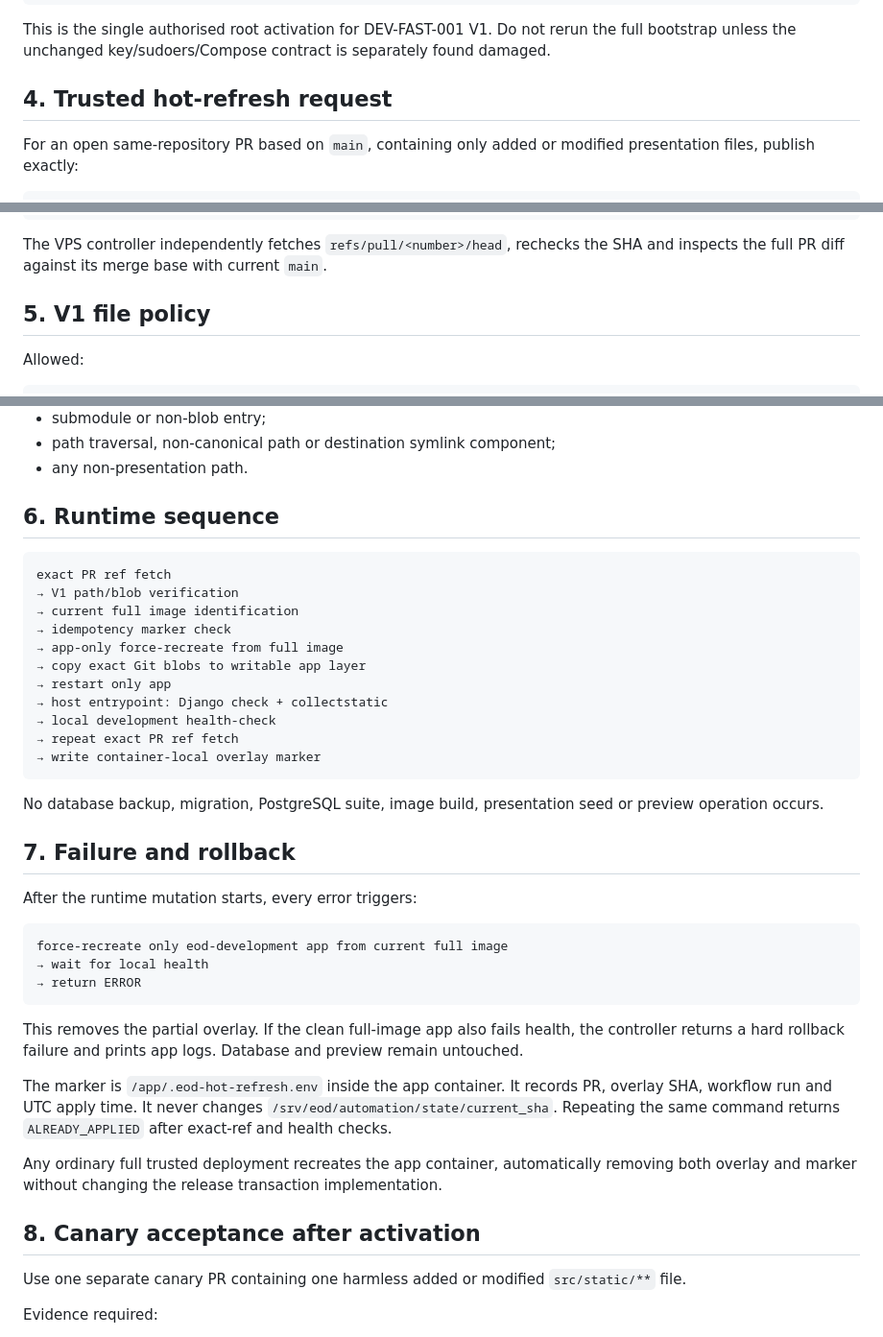
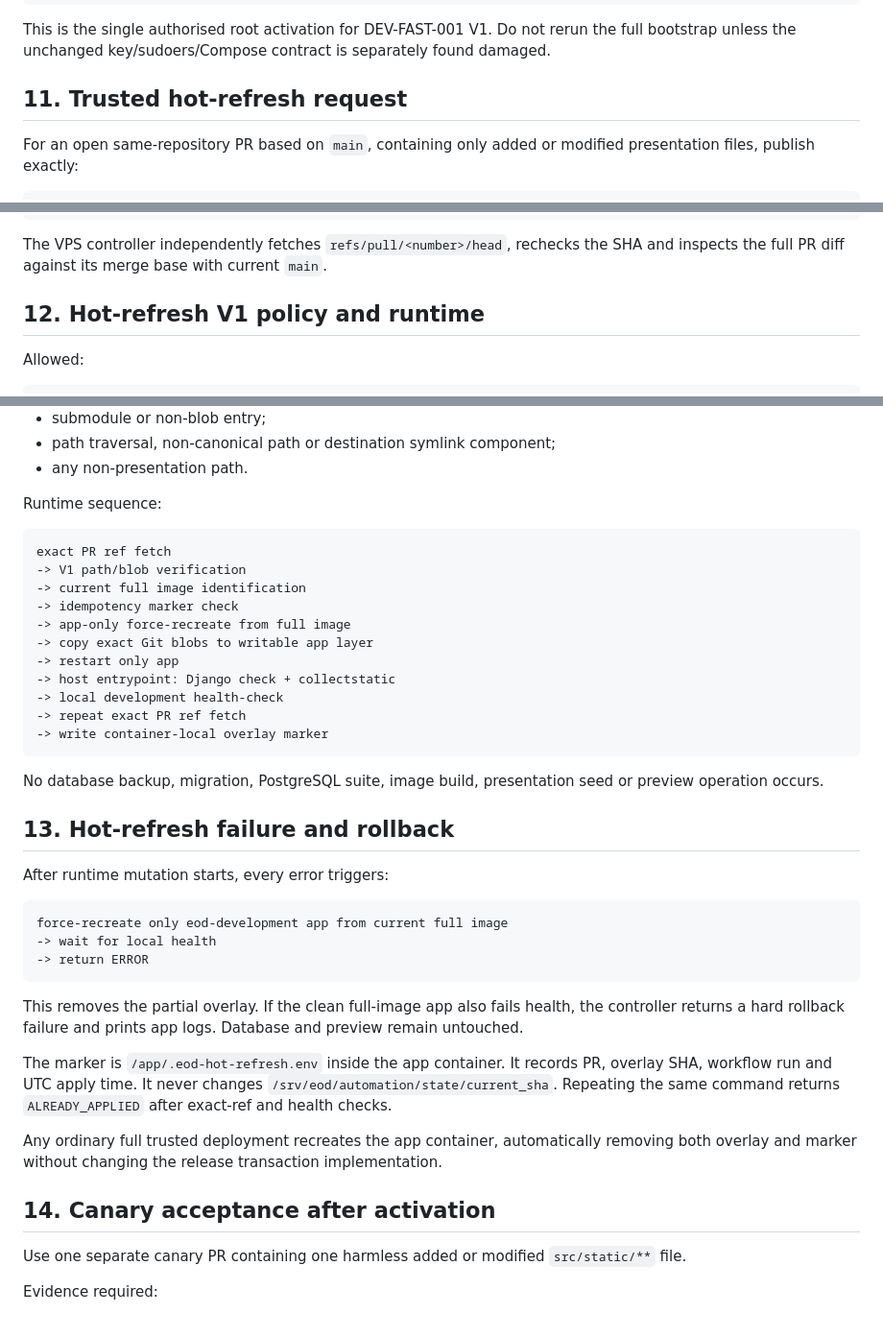
Before and after one commit to genrudko/electronic-operational-docs, a Markdown page: docs/runbooks/DEVELOPMENT_AUTOMATION_TRUST_BOOTSTRAP.md, 3 parts joined by grey strips. Shown at 96% size. GitHub-like rendering.

````diff
--- a/docs/runbooks/DEVELOPMENT_AUTOMATION_TRUST_BOOTSTRAP.md
+++ b/docs/runbooks/DEVELOPMENT_AUTOMATION_TRUST_BOOTSTRAP.md
@@ -67,7 +254,7 @@ sudo /usr/local/sbin/eod-development-controller status
 
 This is the single authorised root activation for DEV-FAST-001 V1. Do not rerun the full bootstrap unless the unchanged key/sudoers/Compose contract is separately found damaged.
 
-## 4. Trusted hot-refresh request
+## 11. Trusted hot-refresh request
 
 For an open same-repository PR based on `main`, containing only added or modified presentation files, publish exactly:
 
@@ -83,7 +270,7 @@ hot-refresh <pr_number> <exact_sha> <github_run_id>
 
 The VPS controller independently fetches `refs/pull/<number>/head`, rechecks the SHA and inspects the full PR diff against its merge base with current `main`.
 
-## 5. V1 file policy
+## 12. Hot-refresh V1 policy and runtime
 
 Allowed:
 
@@ -103,32 +290,32 @@ Forbidden:
 - path traversal, non-canonical path or destination symlink component;
 - any non-presentation path.
 
-## 6. Runtime sequence
+Runtime sequence:
 
 ```text
 exact PR ref fetch
-→ V1 path/blob verification
-→ current full image identification
-→ idempotency marker check
-→ app-only force-recreate from full image
-→ copy exact Git blobs to writable app layer
-→ restart only app
-→ host entrypoint: Django check + collectstatic
-→ local development health-check
-→ repeat exact PR ref fetch
-→ write container-local overlay marker
+-> V1 path/blob verification
+-> current full image identification
+-> idempotency marker check
+-> app-only force-recreate from full image
+-> copy exact Git blobs to writable app layer
+-> restart only app
+-> host entrypoint: Django check + collectstatic
+-> local development health-check
+-> repeat exact PR ref fetch
+-> write container-local overlay marker
 ```
 
 No database backup, migration, PostgreSQL suite, image build, presentation seed or preview operation occurs.
 
-## 7. Failure and rollback
+## 13. Hot-refresh failure and rollback
 
-After the runtime mutation starts, every error triggers:
+After runtime mutation starts, every error triggers:
 
 ```text
 force-recreate only eod-development app from current full image
-→ wait for local health
-→ return ERROR
+-> wait for local health
+-> return ERROR
 ```
 
 This removes the partial overlay. If the clean full-image app also fails health, the controller returns a hard rollback failure and prints app logs. Database and preview remain untouched.
@@ -137,7 +324,7 @@ The marker is `/app/.eod-hot-refresh.env` inside the app container. It records P
 
 Any ordinary full trusted deployment recreates the app container, automatically removing both overlay and marker without changing the release transaction implementation.
 
-## 8. Canary acceptance after activation
+## 14. Canary acceptance after activation
 
 Use one separate canary PR containing one harmless added or modified `src/static/**` file.
 
````
Also changed, not shown: other parts of docs/runbooks/DEVELOPMENT_AUTOMATION_TRUST_BOOTSTRAP.md (+198 -11 lines).
